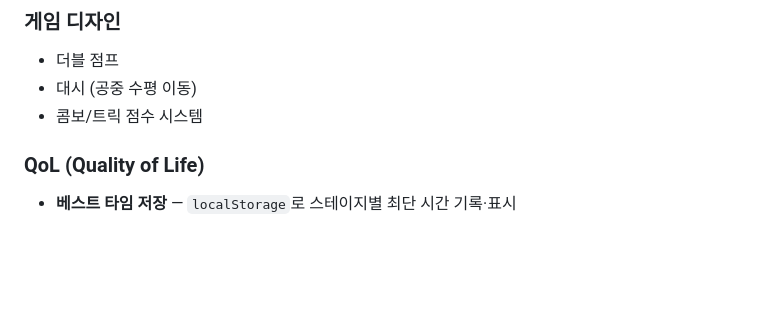
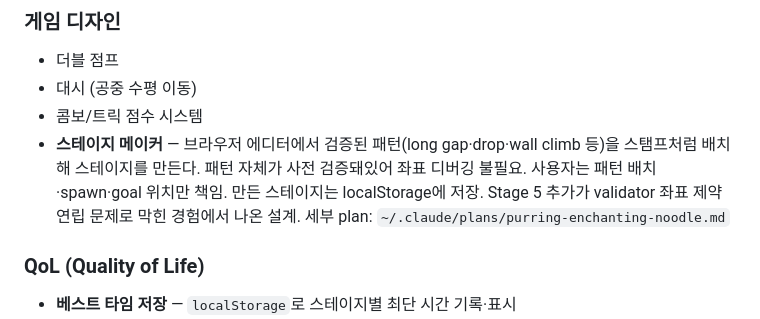
Before and after one commit to cjhnim/parkour-game, a Markdown page: SPEC.md, the part around the change. Rendered like a GitHub page; blank space fills up the shorter version.

Commit message:
docs: 스테이지 메이커 기능을 향후 작업 후보로 기록
Stage 5 좌표 제약 연립 문제 회피 설계. 검증된 패턴 라이브러리 +
브라우저 에디터에서 배치하는 방식. 세부 설계는 ~/.claude/plans/
하위 plan 파일에 저장.

Co-Authored-By: Claude Sonnet 4.6 <noreply@anthropic.com>

```diff
--- a/SPEC.md
+++ b/SPEC.md
@@ -181,6 +181,7 @@
 - 더블 점프
 - 대시 (공중 수평 이동)
 - 콤보/트릭 점수 시스템
+- **스테이지 메이커** — 브라우저 에디터에서 검증된 패턴(long gap·drop·wall climb 등)을 스탬프처럼 배치해 스테이지를 만든다. 패턴 자체가 사전 검증돼있어 좌표 디버깅 불필요. 사용자는 패턴 배치·spawn·goal 위치만 책임. 만든 스테이지는 localStorage에 저장. Stage 5 추가가 validator 좌표 제약 연립 문제로 막힌 경험에서 나온 설계. 세부 plan: `~/.claude/plans/purring-enchanting-noodle.md`
 
 ### QoL (Quality of Life)
 - **베스트 타임 저장** — `localStorage`로 스테이지별 최단 시간 기록·표시
```
